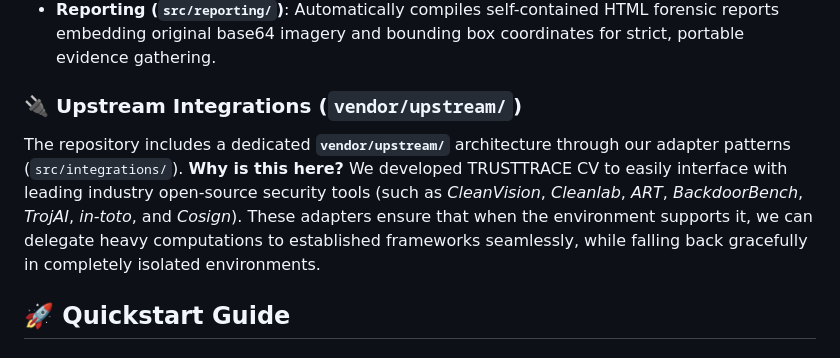
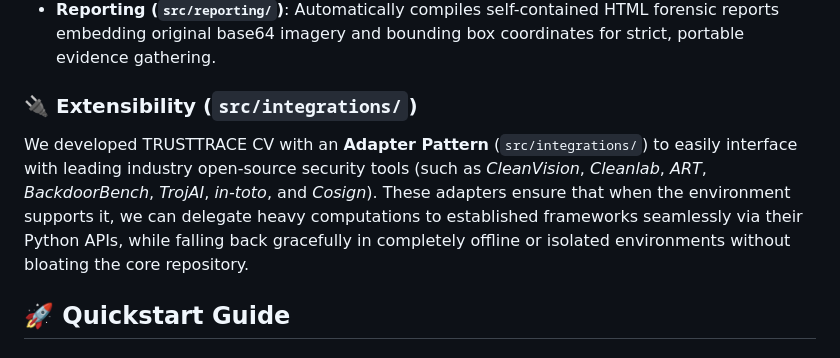
Before and after one commit to x2ankit/trusttracecv, a Markdown page: README.md, the part around the change. GitHub-like rendering.

Commit message:
chore: remove vendor/upstream and update docs

```diff
--- a/README.md
+++ b/README.md
@@ -34,10 +34,9 @@ TRUSTTRACE CV operates completely offline, ensuring maximum data privacy and sec
 - **Dynamic Frontend (`src/ui/`)**: A sleek, real-time analytics dashboard built with modern aesthetics.
 - **Reporting (`src/reporting/`)**: Automatically compiles self-contained HTML forensic reports embedding original base64 imagery and bounding box coordinates for strict, portable evidence gathering.
 
-### 🔌 Upstream Integrations (`vendor/upstream/`)
+### 🔌 Extensibility (`src/integrations/`)
 
-The repository includes a dedicated **`vendor/upstream/`** architecture through our adapter patterns (`src/integrations/`).
-**Why is this here?** We developed TRUSTTRACE CV to easily interface with leading industry open-source security tools (such as *CleanVision*, *Cleanlab*, *ART*, *BackdoorBench*, *TrojAI*, *in-toto*, and *Cosign*). These adapters ensure that when the environment supports it, we can delegate heavy computations to established frameworks seamlessly, while falling back gracefully in completely isolated environments.
+We developed TRUSTTRACE CV with an **Adapter Pattern** (`src/integrations/`) to easily interface with leading industry open-source security tools (such as *CleanVision*, *Cleanlab*, *ART*, *BackdoorBench*, *TrojAI*, *in-toto*, and *Cosign*). These adapters ensure that when the environment supports it, we can delegate heavy computations to established frameworks seamlessly via their Python APIs, while falling back gracefully in completely offline or isolated environments without bloating the core repository.
 
 ## 🚀 Quickstart Guide
 
```
Also changed, not shown: docs/ARCHITECTURE.md (+0 -1 lines).
